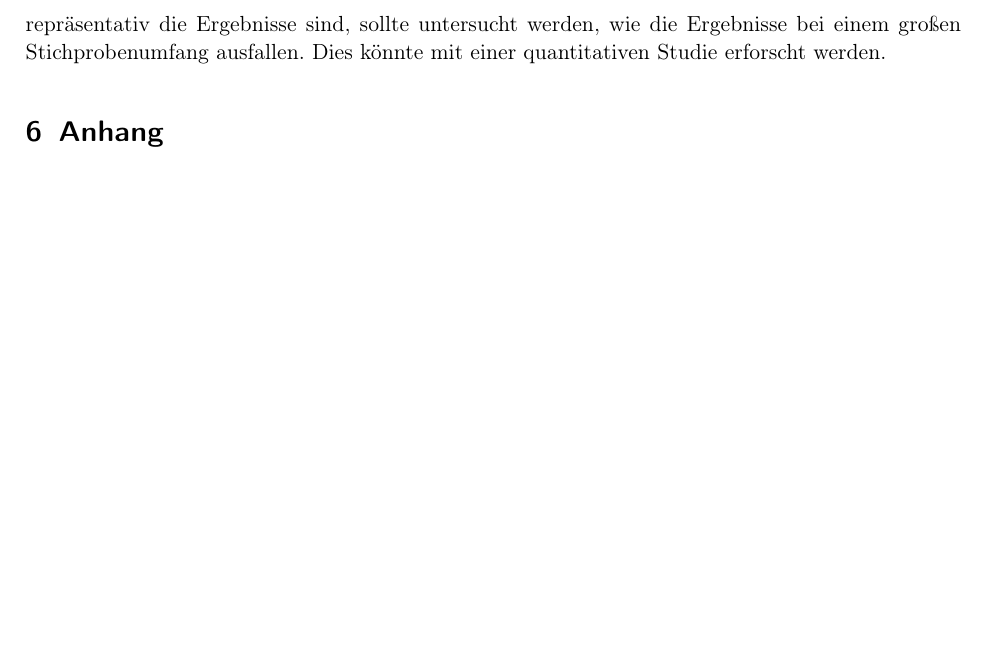
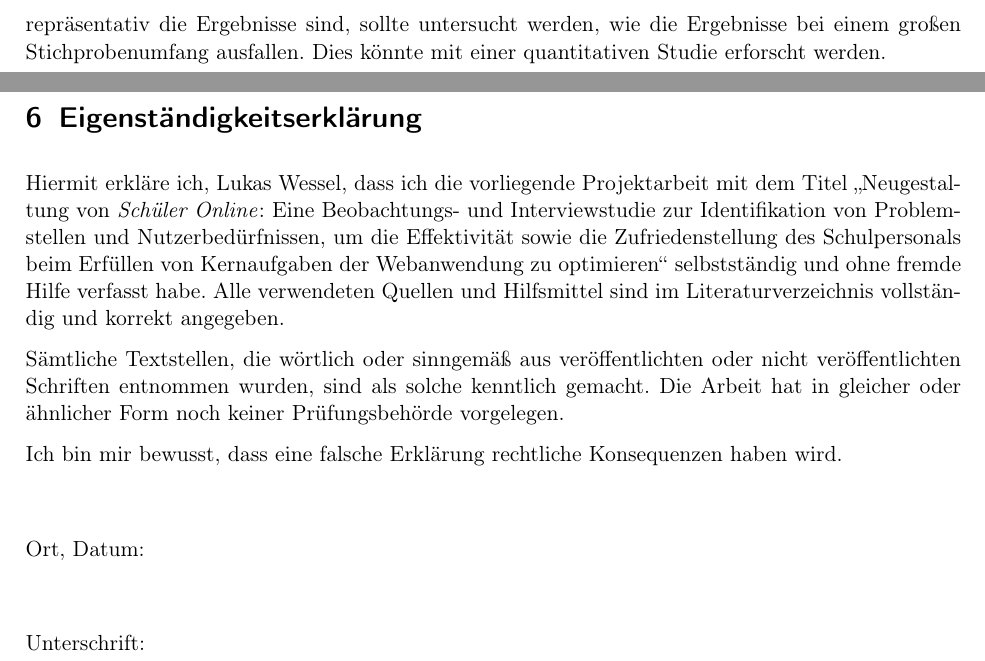
Before and after one commit to shuralw/Projektarbeit, a LaTeX paper (ausarbeitung.tex, which reads kapitel/eigenstaendigkeitserklaerung.tex): part of page 23 of 40 before the commit and two parts of pages 24 and 25 of 43 after it, the two joined at a grey line, cut so that both start at the same text, the shorter picture padded with empty space. Compiled offline with pdfLaTeX.

Commit message:
bisschen format

```diff
--- /dev/null
+++ b/kapitel/eigenstaendigkeitserklaerung.tex
@@ -0,0 +1,13 @@
+\newpage
+\section{Eigenständigkeitserklärung}
+Hiermit erkläre ich, Lukas Wessel, dass ich die vorliegende Projektarbeit mit dem Titel \glqq Neugestaltung von \textit{Schüler Online}: Eine Beobachtungs- und Interviewstudie zur Identifikation von Problemstellen und Nutzerbedürfnissen, um die Effektivität sowie die Zufriedenstellung des Schulpersonals beim Erfüllen von Kernaufgaben der Webanwendung zu optimieren\grqq{} selbstständig und ohne fremde Hilfe verfasst habe. Alle verwendeten Quellen und Hilfsmittel sind im Literaturverzeichnis vollständig und korrekt angegeben.
+
+Sämtliche Textstellen, die wörtlich oder sinngemäß aus veröffentlichten oder nicht veröffentlichten Schriften entnommen wurden, sind als solche kenntlich gemacht. Die Arbeit hat in gleicher oder ähnlicher Form noch keiner Prüfungsbehörde vorgelegen.
+
+Ich bin mir bewusst, dass eine falsche Erklärung rechtliche Konsequenzen haben wird.
+\\\\
+
+Ort, Datum:
+\\\\
+
+Unterschrift:
```
Also changed, not shown: ausarbeitung.tex (+5 -0 lines), kapitel/anhang.tex (+1 -0 lines), kapitel/gender-hinweis.tex (added, +3 -0 lines), ausarbeitung.pdf, 3 other files.
